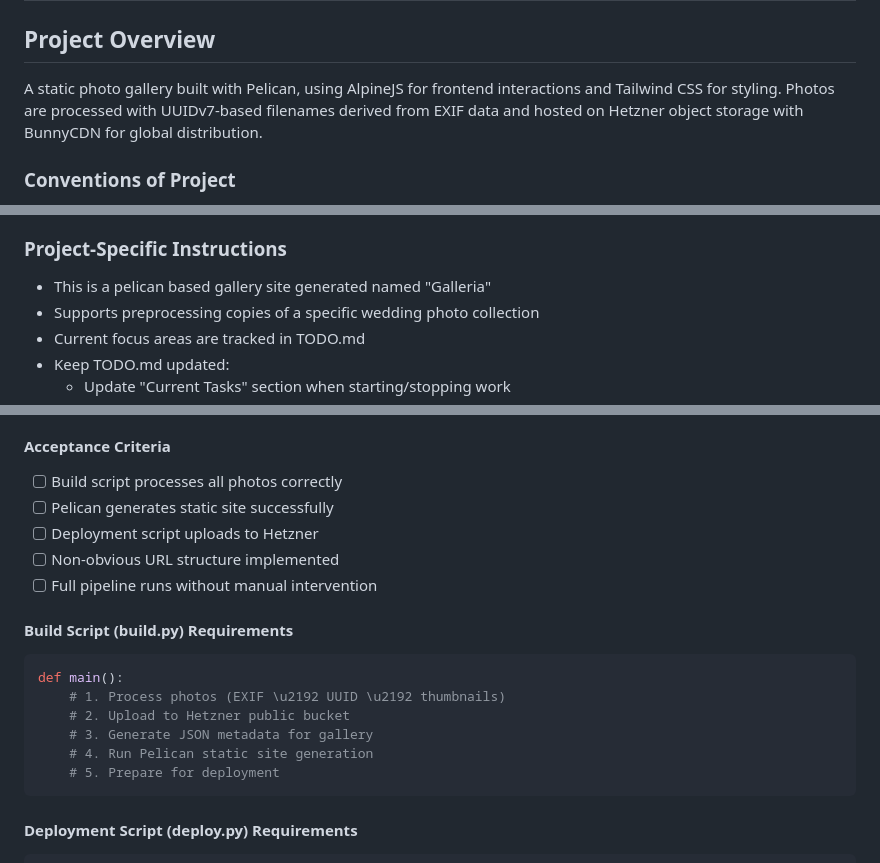
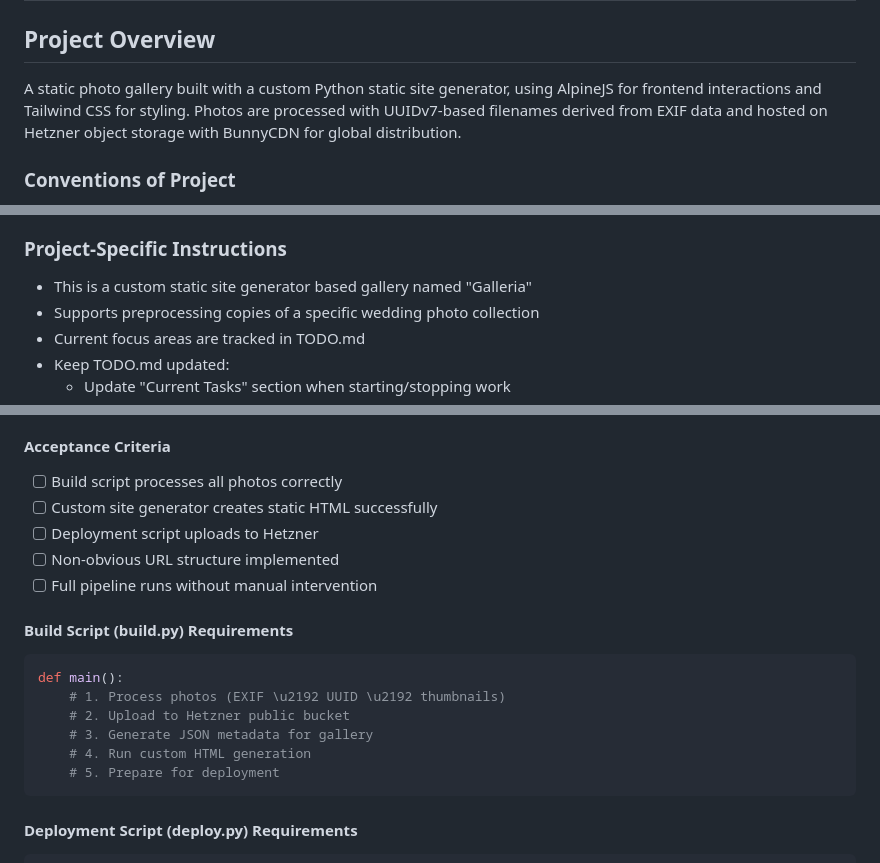
Before and after one commit to marcus-grant/static-gallery, a Markdown page: doc/TODO.md, 3 parts joined by grey strips. Drawn GitHub-style.

````diff
--- a/doc/TODO.md
+++ b/doc/TODO.md
@@ -2,7 +2,7 @@
 
 ## Project Overview
 
-A static photo gallery built with Pelican,
+A static photo gallery built with a custom Python static site generator,
 using AlpineJS for frontend interactions and
 Tailwind CSS for styling.
 Photos are processed with UUIDv7-based filenames derived from EXIF data and
@@ -122,7 +122,7 @@ Private Bucket (Hetzner):     Public Bucket (Hetzner):        Static Site:
 
 ### Project-Specific Instructions
 
-- This is a pelican based gallery site generated named "Galleria"
+- This is a custom static site generator based gallery named "Galleria"
 - Supports preprocessing copies of a specific wedding photo collection
 - Current focus areas are tracked in TODO.md
 - Keep TODO.md updated:
@@ -508,7 +523,7 @@ Purge: Manual trigger capability
 #### Acceptance Criteria
 
 - [ ] Build script processes all photos correctly
-- [ ] Pelican generates static site successfully
+- [ ] Custom site generator creates static HTML successfully
 - [ ] Deployment script uploads to Hetzner
 - [ ] Non-obvious URL structure implemented
 - [ ] Full pipeline runs without manual intervention
@@ -520,7 +535,7 @@ def main():
     # 1. Process photos (EXIF \u2192 UUID \u2192 thumbnails)
     # 2. Upload to Hetzner public bucket
     # 3. Generate JSON metadata for gallery
-    # 4. Run Pelican static site generation
+    # 4. Run custom HTML generation
     # 5. Prepare for deployment
 ```
 
````
Also changed, not shown: other parts of doc/TODO.md (+52 -37 lines).
